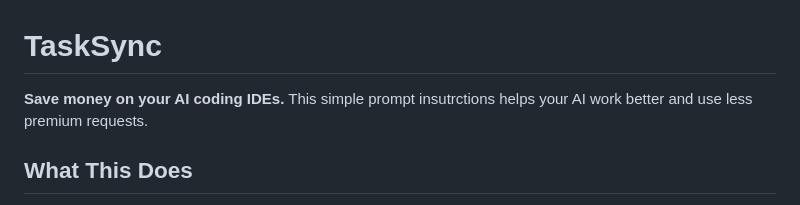
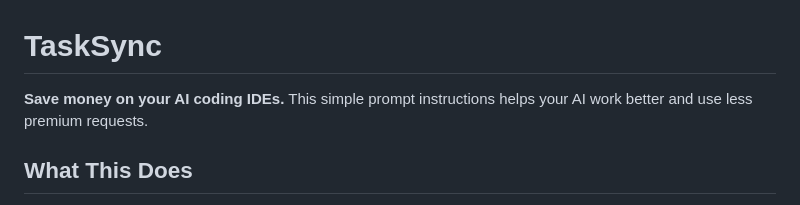
Before and after one commit to bbasketballer75/TaskSync, a Markdown page: .github/README.md, the part around the change. Drawn GitHub-style.

```diff
--- a/.github/README.md
+++ b/.github/README.md
@@ -1,5 +1,5 @@
 # TaskSync
-**Save money on your AI coding IDEs.** This simple prompt insutrctions helps your AI work better and use less premium requests.
+**Save money on your AI coding IDEs.** This simple prompt instructions helps your AI work better and use less premium requests.
 
 ## What This Does
 TaskSync is just **prompt instructions** that make your AI smarter. Instead of typing lots of messages back and forth, you write what you want in a simple text file called `tasks.txt`. Your AI reads this file and does the work by itself.
```
